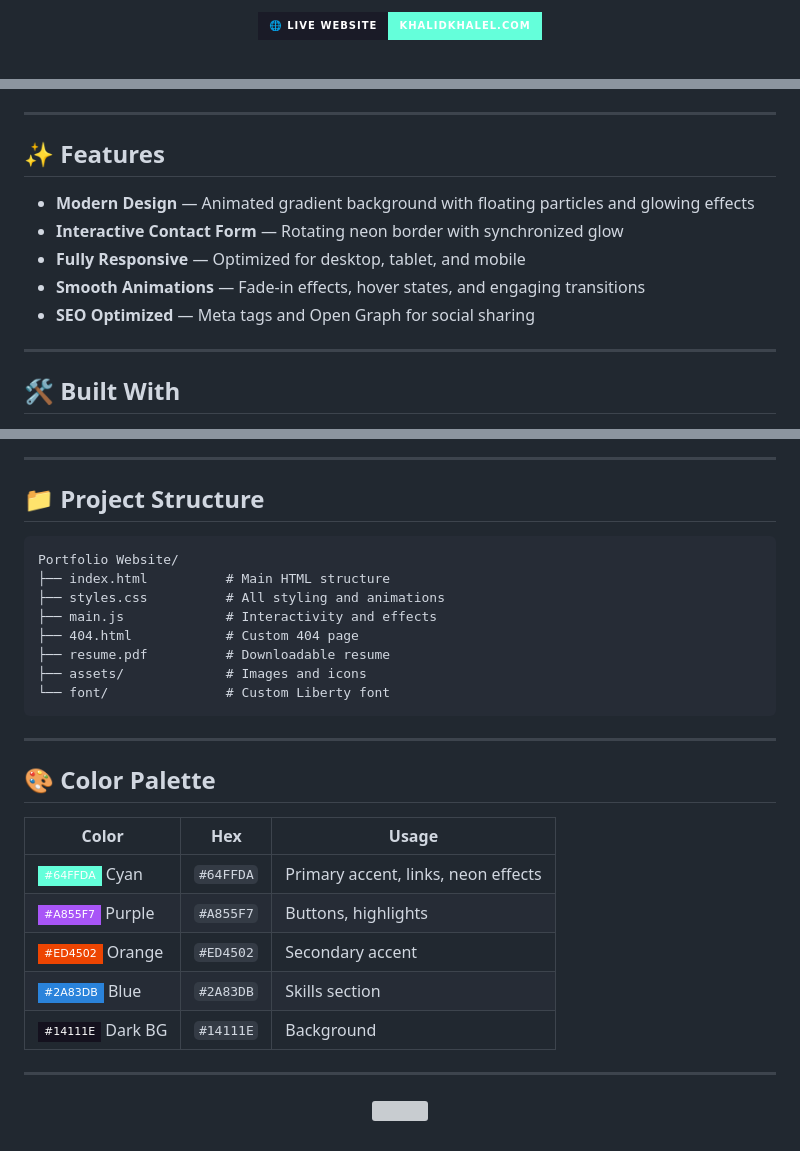
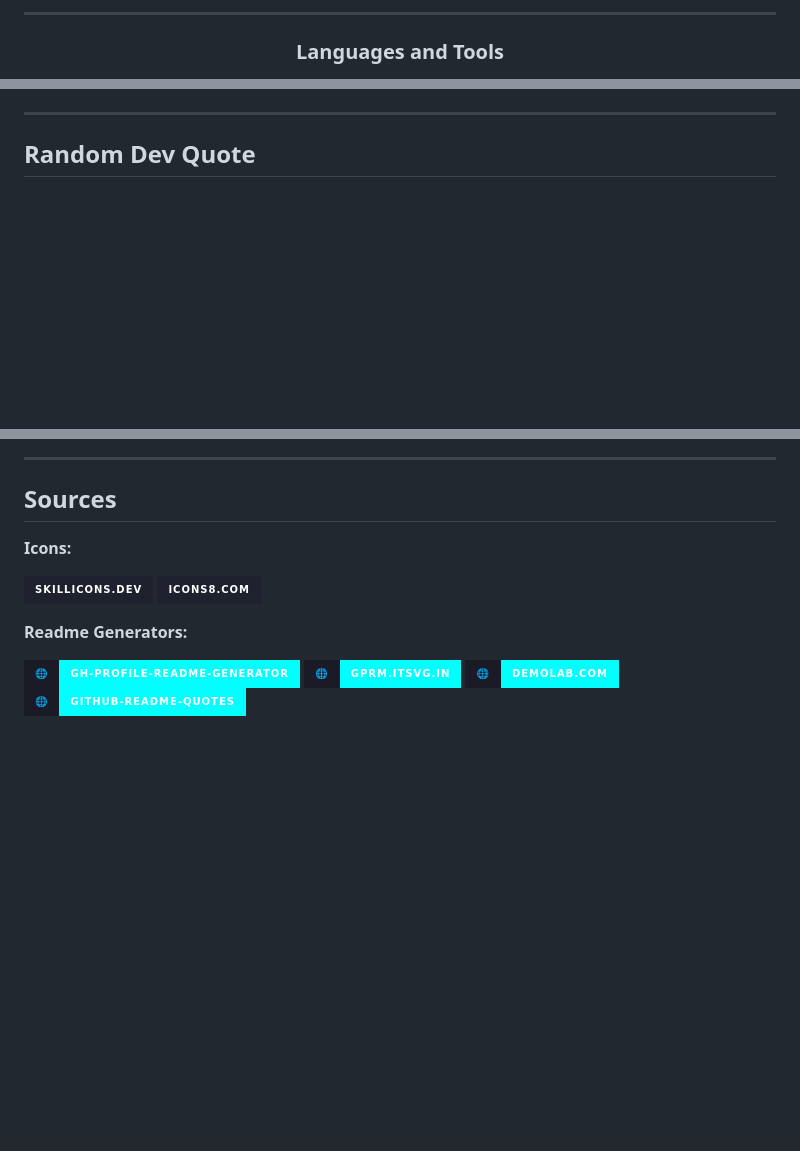
Before and after one commit to KhalidKhalel/Website, a Markdown page: README.md, 3 parts joined by grey strips. Drawn GitHub-style; badges without logos; blank space fills up the shorter version; grey boxes are pictures that could not be loaded.

````diff
--- a/README.md
+++ b/README.md
@@ -5,10 +22,10 @@
 
 <br/>
 
-<p align="center">
-  <a href="https://www.khalidkhalel.com/" title="Live Website">
-    <img src="https://img.shields.io/badge/🌐_Live_Website-khalidkhalel.com-64FFDA?style=for-the-badge&labelColor=1A1B27" alt="Live Website"/>
-  </a>
-</p>
+---
+
+
+
+<h3 align="center">Languages and Tools</h3>
 
 <p align="center">
@@ -21,16 +46,6 @@
 
 ---
 
-## ✨ Features
-
-- **Modern Design** — Animated gradient background with floating particles and glowing effects
-- **Interactive Contact Form** — Rotating neon border with synchronized glow
-- **Fully Responsive** — Optimized for desktop, tablet, and mobile
-- **Smooth Animations** — Fade-in effects, hover states, and engaging transitions
-- **SEO Optimized** — Meta tags and Open Graph for social sharing
-
----
-
-## 🛠️ Built With
+## Random Dev Quote
 
 <p align="center">
@@ -41,35 +54,16 @@
 
 ---
 
-## 📁 Project Structure
+## Sources
 
-```
-Portfolio Website/
-├── index.html          # Main HTML structure
-├── styles.css          # All styling and animations
-├── main.js             # Interactivity and effects
-├── 404.html            # Custom 404 page
-├── resume.pdf          # Downloadable resume
-├── assets/             # Images and icons
-└── font/               # Custom Liberty font
-```
+**Icons:**
 
----
+[![skillicons.dev](https://img.shields.io/badge/skillicons.dev-1F222E?style=for-the-badge&logo=icons8&logoColor=00FFFF)](https://skillicons.dev/)
+[![icons8.com](https://img.shields.io/badge/icons8.com-1F222E?style=for-the-badge&logo=icons8&logoColor=00FFFF)](https://icons8.com/)
 
-## 🎨 Color Palette
+**Readme Generators:**
 
-| Color | Hex | Usage |
-|-------|-----|-------|
-| ![Cyan](https://img.shields.io/badge/-%2364FFDA-64FFDA?style=flat-square) Cyan | `#64FFDA` | Primary accent, links, neon effects |
-| ![Purple](https://img.shields.io/badge/-%23A855F7-A855F7?style=flat-square) Purple | `#A855F7` | Buttons, highlights |
-| ![Orange](https://img.shields.io/badge/-%23ED4502-ED4502?style=flat-square) Orange | `#ED4502` | Secondary accent |
-| ![Blue](https://img.shields.io/badge/-%232A83DB-2A83DB?style=flat-square) Blue | `#2A83DB` | Skills section |
-| ![Dark BG](https://img.shields.io/badge/-%2314111E-14111E?style=flat-square) Dark BG | `#14111E` | Background |
-
-
----
-
-
-<p align="center">
-  <img src="https://readme-typing-svg.demolab.com/?lines=Made%20by%20Khalid%20Khalel&font=Fira%20Code&center=true&width=300&height=30&color=8B5CF6&vCenter=true&pause=100000&size=18&duration=1" />
-</p>
+[![gh-profile-readme-generator](https://img.shields.io/badge/🌐-gh--profile--readme--generator-01FFFF?style=for-the-badge&labelColor=1A1B27)](https://rahuldkjain.github.io/gh-profile-readme-generator/)
+[![gprm.itsvg.in](https://img.shields.io/badge/🌐-gprm.itsvg.in-01FFFF?style=for-the-badge&labelColor=1A1B27)](https://gprm.itsvg.in/)
+[![demolab.com](https://img.shields.io/badge/🌐-demolab.com-01FFFF?style=for-the-badge&labelColor=1A1B27)](https://demolab.com/)
+[![github-readme-quotes](https://img.shields.io/badge/🌐-github--readme--quotes-01FFFF?style=for-the-badge&labelColor=1A1B27)](https://github-readme-quotes-returns.vercel.app/)
````
Also changed, not shown: other parts of README.md (+32 -9 lines).
